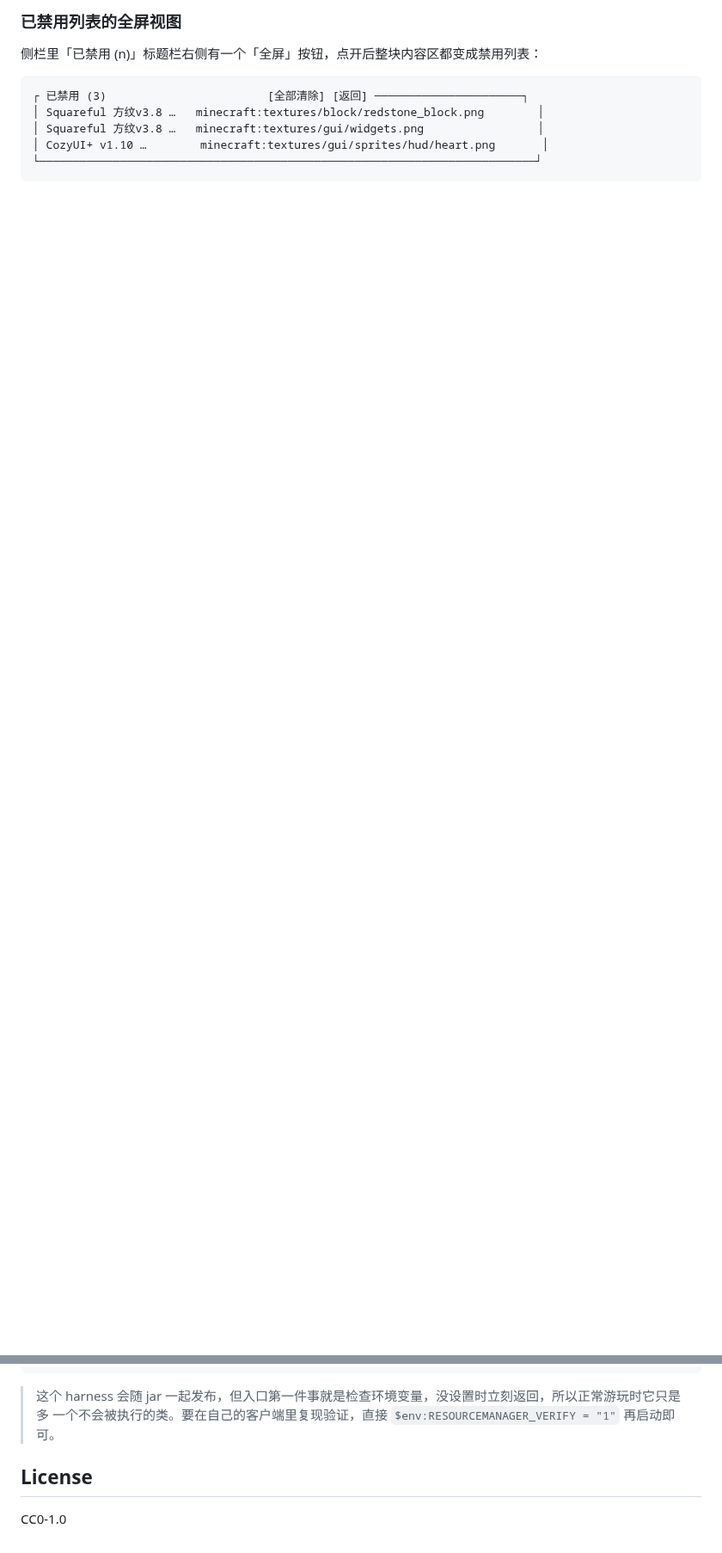
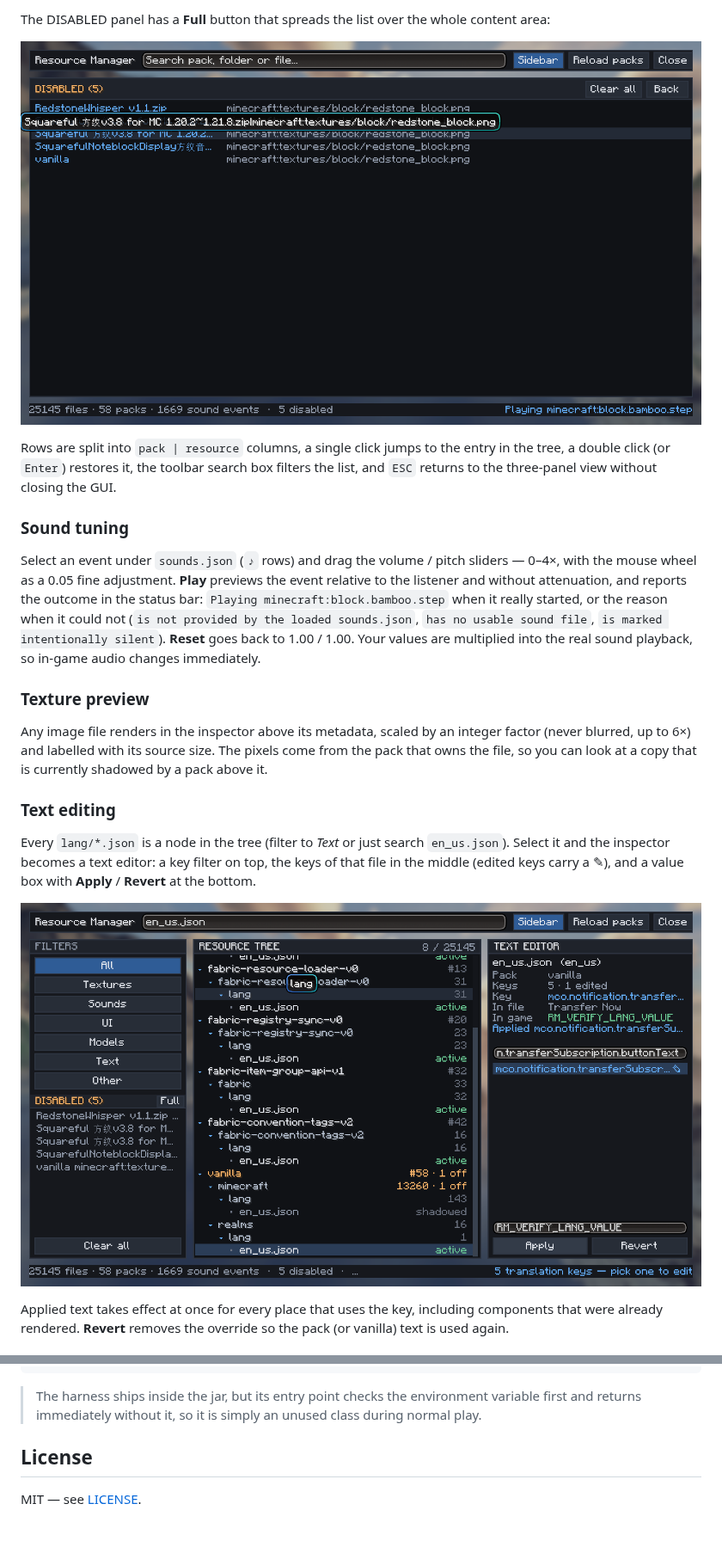
Before and after one commit to abelian2E47/ResourceManager, a Markdown page: README.md, 2 parts joined by grey strips. Shown at 86% size. Drawn GitHub-style; pictures changed too: docs/screenshot-disabled-full.png (added), docs/screenshot-text-editor.png (added); blank space fills up the shorter version.

````diff
--- a/README.md
+++ b/README.md
@@ -38,11 +96,35 @@
 
-### 已禁用列表的全屏视图
+The DISABLED panel has a **Full** button that spreads the list over the whole content area:
 
-侧栏里「已禁用 (n)」标题栏右侧有一个「全屏」按钮，点开后整块内容区都变成禁用列表：
+![Full screen disabled list](docs/screenshot-disabled-full.png)
 
-```
-┌ 已禁用 (3)                        [全部清除] [返回] ──────────────────────┐
-│ Squareful 方纹v3.8 …   minecraft:textures/block/redstone_block.png        │
-│ Squareful 方纹v3.8 …   minecraft:textures/gui/widgets.png                 │
-│ CozyUI+ v1.10 …        minecraft:textures/gui/sprites/hud/heart.png       │
-└──────────────────────────────────────────────────────────────────────────┘
+Rows are split into `pack | resource` columns, a single click jumps to the entry in the tree, a double
+click (or `Enter`) restores it, the toolbar search box filters the list, and `ESC` returns to the
+three-panel view without closing the GUI.
+
+### Sound tuning
+
+Select an event under `sounds.json` (`♪` rows) and drag the volume / pitch sliders — 0–4×, with the
+mouse wheel as a 0.05 fine adjustment. **Play** previews the event relative to the listener and
+without attenuation, and reports the outcome in the status bar: `Playing minecraft:block.bamboo.step`
+when it really started, or the reason when it could not (`is not provided by the loaded sounds.json`,
+`has no usable sound file`, `is marked intentionally silent`). **Reset** goes back to 1.00 / 1.00.
+Your values are multiplied into the real sound playback, so in-game audio changes immediately.
+
+### Texture preview
+
+Any image file renders in the inspector above its metadata, scaled by an integer factor (never
+blurred, up to 6×) and labelled with its source size. The pixels come from the pack that owns the
+file, so you can look at a copy that is currently shadowed by a pack above it.
+
+### Text editing
+
+Every `lang/*.json` is a node in the tree (filter to *Text* or just search `en_us.json`). Select it and
+the inspector becomes a text editor: a key filter on top, the keys of that file in the middle (edited
+keys carry a ✎), and a value box with **Apply** / **Revert** at the bottom.
+
+![Text editor](docs/screenshot-text-editor.png)
+
+Applied text takes effect at once for every place that uses the key, including components that were
+already rendered. **Revert** removes the override so the pack (or vanilla) text is used again.
+
@@ -167,9 +247,9 @@ PASS: the texture category only keeps textures (minecraft:textures/block/acacia_
 PASS: the inspector renders a thumbnail of the selected texture (16x16)
 ```
 
-> 这个 harness 会随 jar 一起发布，但入口第一件事就是检查环境变量，没设置时立刻返回，所以正常游玩时它只是多
-> 一个不会被执行的类。要在自己的客户端里复现验证，直接 `$env:RESOURCEMANAGER_VERIFY = "1"` 再启动即可。
+> The harness ships inside the jar, but its entry point checks the environment variable first and
+> returns immediately without it, so it is simply an unused class during normal play.
 
 ## License
 
-CC0-1.0
+MIT — see [LICENSE](LICENSE).
````
Also changed, not shown: other parts of README.md (+167 -111 lines), README.zh_cn.md (added, +251 -0 lines), docs/screenshot-overview.png (added), docs/screenshot-search.png (added), docs/screenshot-sound.png (added), docs/screenshot-texture-preview.png (added), 2 other files.
